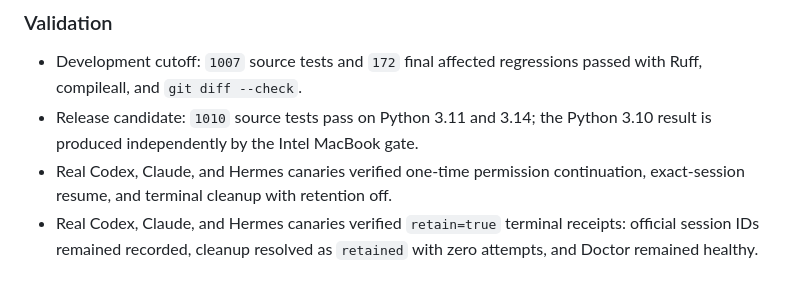
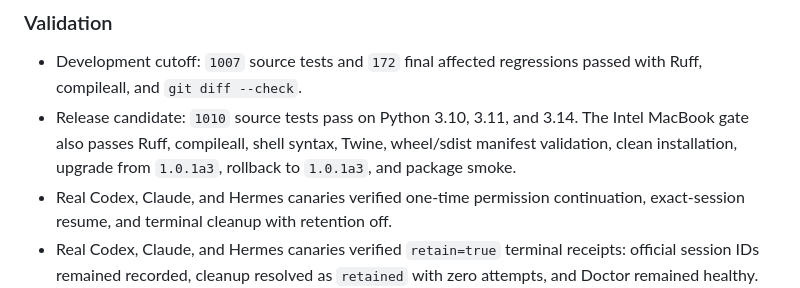
Before and after one commit to roway49/agent-bridge-connect, a Markdown page: CHANGELOG.md, the part around the change. Drawn GitHub-style.

Commit message:
docs: record final 1.0.2A release matrix

```diff
--- a/CHANGELOG.md
+++ b/CHANGELOG.md
@@ -58,8 +58,10 @@
 
 - Development cutoff: `1007` source tests and `172` final affected regressions
   passed with Ruff, compileall, and `git diff --check`.
-- Release candidate: `1010` source tests pass on Python 3.11 and 3.14; the
-  Python 3.10 result is produced independently by the Intel MacBook gate.
+- Release candidate: `1010` source tests pass on Python 3.10, 3.11, and 3.14.
+  The Intel MacBook gate also passes Ruff, compileall, shell syntax, Twine,
+  wheel/sdist manifest validation, clean installation, upgrade from `1.0.1a3`,
+  rollback to `1.0.1a3`, and package smoke.
 - Real Codex, Claude, and Hermes canaries verified one-time permission
   continuation, exact-session resume, and terminal cleanup with retention off.
 - Real Codex, Claude, and Hermes canaries verified `retain=true` terminal
```
Also changed, not shown: AGENTBC_1.0.2A_DEVELOPMENT_CHECKLIST.md (+5 -5 lines), AGENTBC_ALPHA_DEVELOPMENT_HANDBOOK.md (+3 -3 lines).
